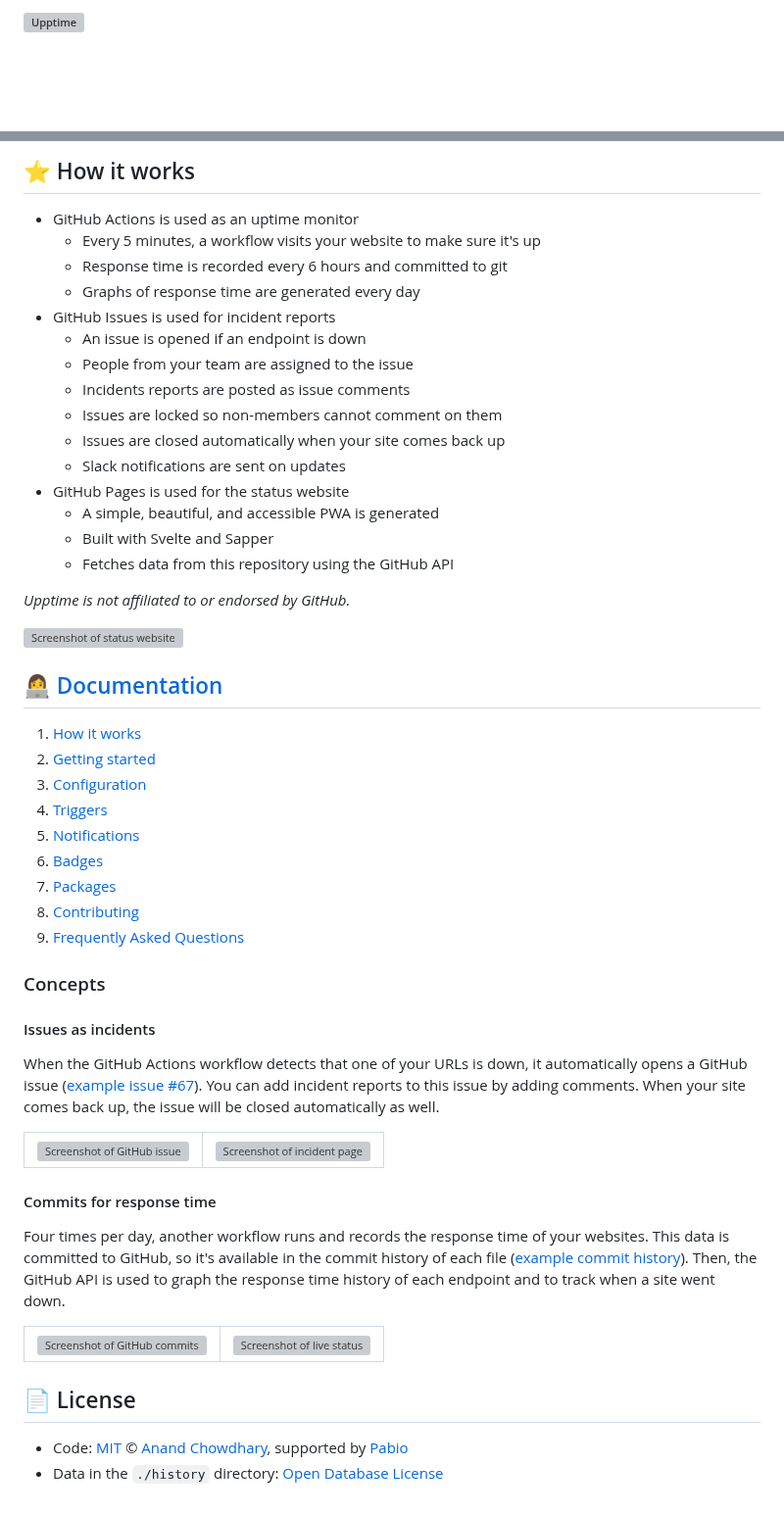
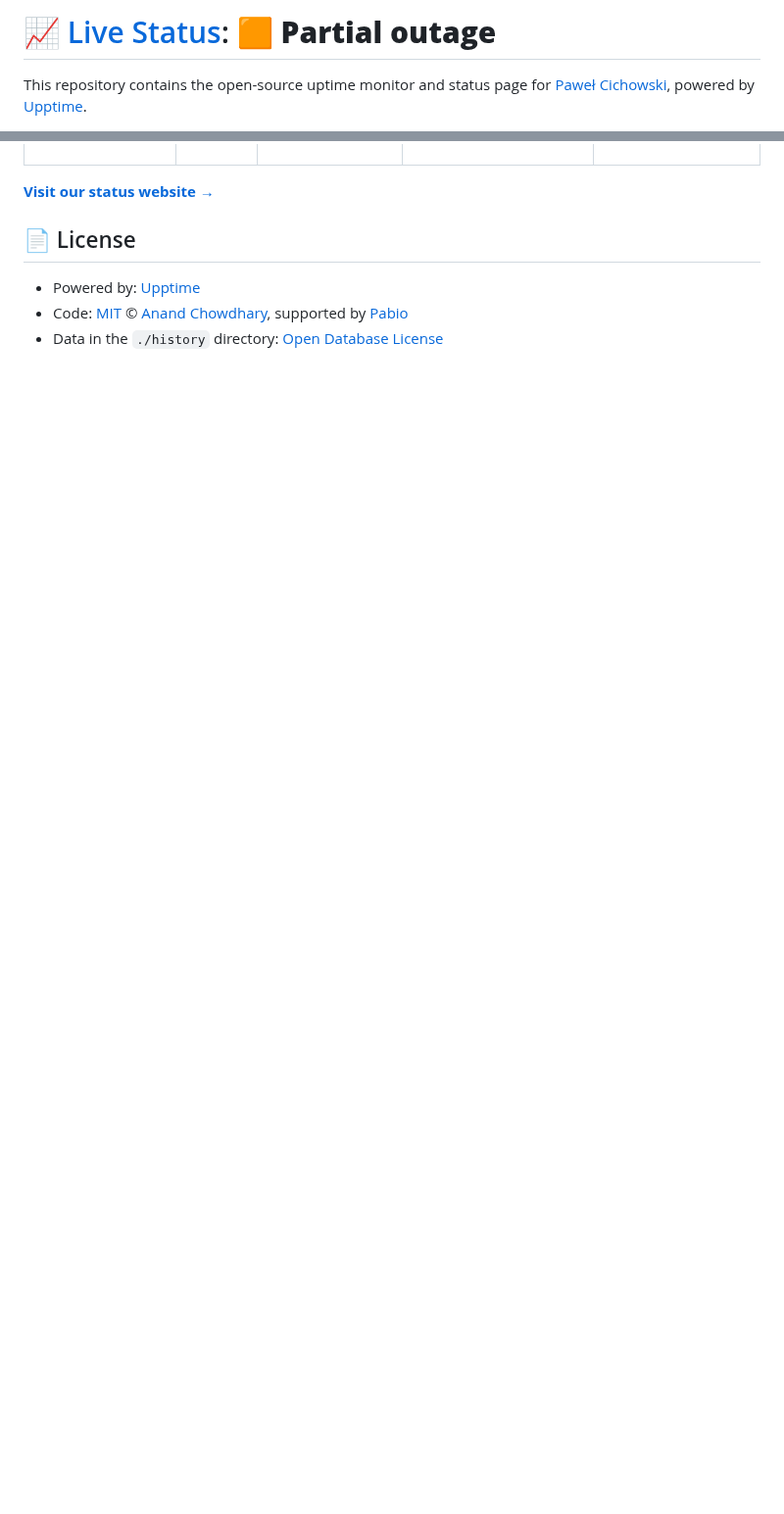
Before and after one commit to pcichowski/esovisco-service-status, a Markdown page: README.md, 2 parts joined by grey strips. Shown at 98% size. GitHub-like rendering; blank space fills up the shorter version; grey boxes are pictures that could not be loaded.

Commit message:
:pencil: Update summary in README [skip ci] [upptime]

```diff
--- a/README.md
+++ b/README.md
@@ -1,4 +1,4 @@
-# [![Upptime](https://raw.githubusercontent.com/upptime/upptime.js.org/master/static/img/logo.svg)](https://upptime.js.org)
+# [📈 Live Status](https://demo.upptime.js.org): <!--live status--> **🟧 Partial outage**
 
-<!--start: description-->
+This repository contains the open-source uptime monitor and status page for [Paweł Cichowski](pcichowski.com), powered by [Upptime](https://github.com/upptime/upptime).
 
@@ -43,76 +24,10 @@ Since launching, Upptime has grown to over 16,000 stars and is actively used by
 
 <!--end: status pages-->
 
-<!--start: docs-->
-
-## ⭐ How it works
-
-- GitHub Actions is used as an uptime monitor
-  - Every 5 minutes, a workflow visits your website to make sure it's up
-  - Response time is recorded every 6 hours and committed to git
-  - Graphs of response time are generated every day
-- GitHub Issues is used for incident reports
-  - An issue is opened if an endpoint is down
-  - People from your team are assigned to the issue
-  - Incidents reports are posted as issue comments
-  - Issues are locked so non-members cannot comment on them
-  - Issues are closed automatically when your site comes back up
-  - Slack notifications are sent on updates
-- GitHub Pages is used for the status website
-  - A simple, beautiful, and accessible PWA is generated
-  - Built with Svelte and Sapper
-  - Fetches data from this repository using the GitHub API
-
-_Upptime is not affiliated to or endorsed by GitHub._
-
-[![Screenshot of status website](https://raw.githubusercontent.com/upptime/upptime.js.org/master/static/img/screenshot-status.png)](https://upptime.js.org)
-
-## 👩‍💻 [Documentation](https://upptime.js.org)
-
-1. [How it works](https://upptime.js.org/docs)
-1. [Getting started](https://upptime.js.org/docs/get-started)
-1. [Configuration](https://upptime.js.org/docs/configuration)
-1. [Triggers](https://upptime.js.org/docs/triggers)
-1. [Notifications](https://upptime.js.org/docs/notifications)
-1. [Badges](https://upptime.js.org/docs/badges)
-1. [Packages](https://upptime.js.org/docs/packages)
-1. [Contributing](https://upptime.js.org/docs/contributing)
-1. [Frequently Asked Questions](https://upptime.js.org/docs/faq)
-
-### Concepts
-
-#### Issues as incidents
-
-When the GitHub Actions workflow detects that one of your URLs is down, it automatically opens a GitHub issue ([example issue #67](https://github.com/upptime/upptime/issues/67)). You can add incident reports to this issue by adding comments. When your site comes back up, the issue will be closed automatically as well.
-
-<table>
-  <tr>
-    <td>
-      <img alt="Screenshot of GitHub issue" src="https://raw.githubusercontent.com/upptime/upptime.js.org/master/static/img/screenshot-issue.png">
-    </td>
-    <td>
-      <img alt="Screenshot of incident page" src="https://raw.githubusercontent.com/upptime/upptime.js.org/master/static/img/screenshot-incident.png">
-    </td>
-  </tr>
-</table>
-
-#### Commits for response time
-
-Four times per day, another workflow runs and records the response time of your websites. This data is committed to GitHub, so it's available in the commit history of each file ([example commit history](https://github.com/koj-co/upptime/commits/master/history/wikipedia.yml)). Then, the GitHub API is used to graph the response time history of each endpoint and to track when a site went down.
-
-<table>
-  <tr>
-    <td>
-      <img alt="Screenshot of GitHub commits" src="https://raw.githubusercontent.com/upptime/upptime.js.org/master/static/img/screenshot-history.png">
-    </td>
-    <td>
-      <img alt="Screenshot of live status" src="https://raw.githubusercontent.com/upptime/upptime.js.org/master/static/img/screenshot-live-status.png">
-    </td>
-  </tr>
-</table>
-<!--end: docs-->
+[**Visit our status website →**](https://demo.upptime.js.org)
 
 ## 📄 License
 
+- Powered by: [Upptime](https://github.com/upptime/upptime)
 - Code: [MIT](./LICENSE) © [Anand Chowdhary](https://anandchowdhary.com), supported by [Pabio](https://pabio.com)
 - Data in the `./history` directory: [Open Database License](https://opendatacommons.org/licenses/odbl/1-0/)
```
Also changed, not shown: other parts of README.md (+11 -30 lines).
